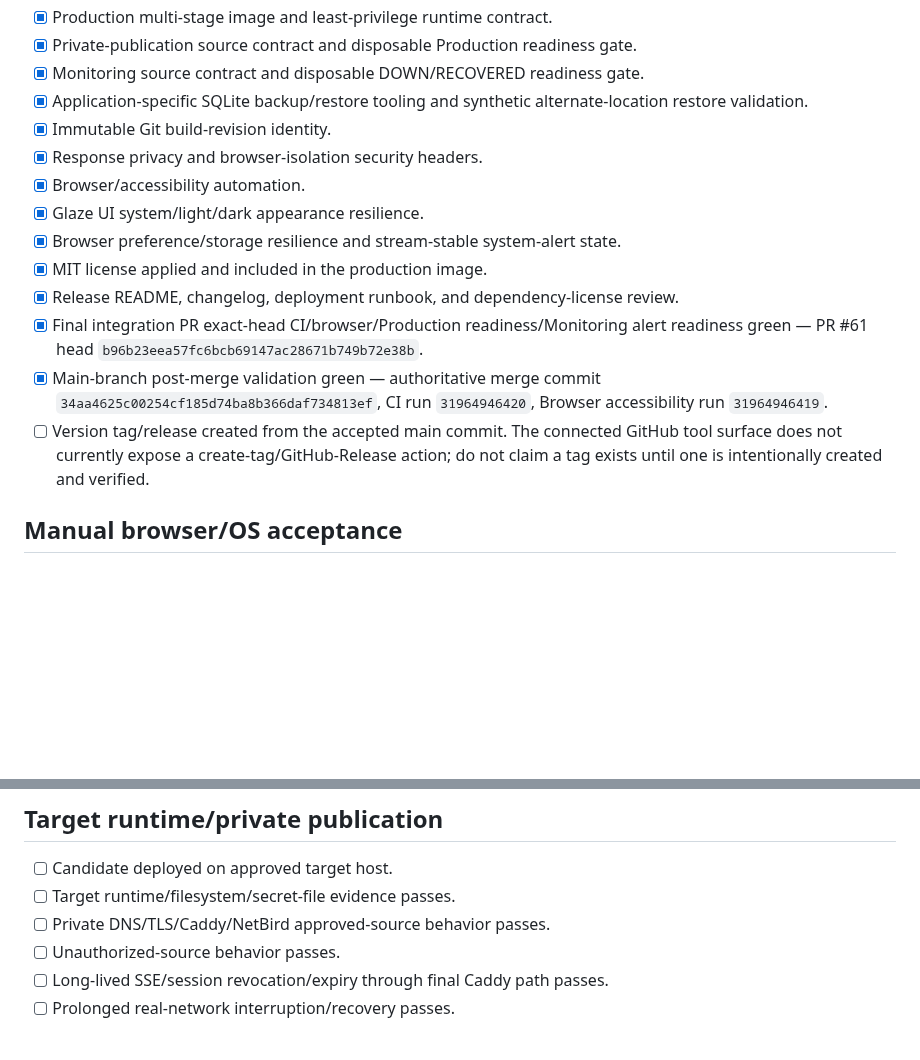
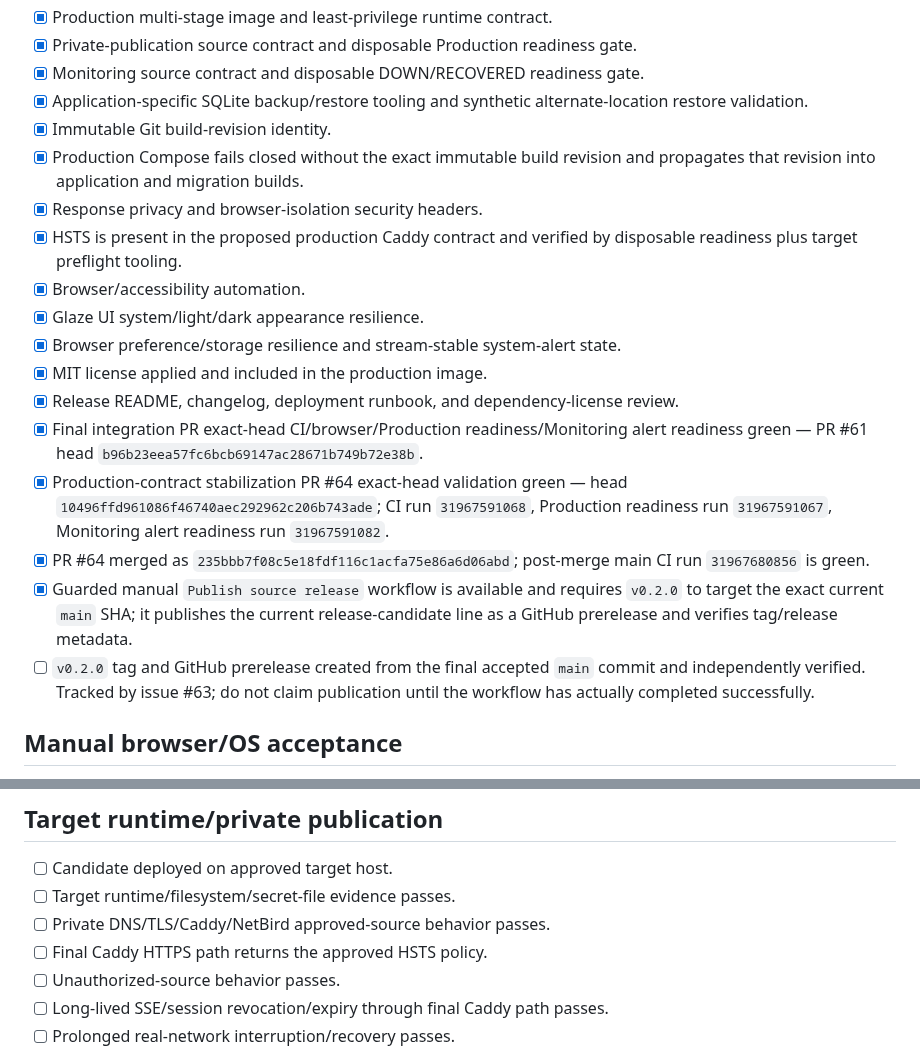
Before and after one commit to GoreeCloud/goreecloud-notify, a Markdown page: docs/release-checklist.md, 2 parts joined by grey strips. Drawn GitHub-style; blank space fills up the shorter version.

Commit message:
Reconcile final source-release checklist

```diff
--- a/docs/release-checklist.md
+++ b/docs/release-checklist.md
@@ -13,15 +13,19 @@ This checklist distinguishes source-release readiness from production activation
 - [x] Monitoring source contract and disposable DOWN/RECOVERED readiness gate.
 - [x] Application-specific SQLite backup/restore tooling and synthetic alternate-location restore validation.
 - [x] Immutable Git build-revision identity.
+- [x] Production Compose fails closed without the exact immutable build revision and propagates that revision into application and migration builds.
 - [x] Response privacy and browser-isolation security headers.
+- [x] HSTS is present in the proposed production Caddy contract and verified by disposable readiness plus target preflight tooling.
 - [x] Browser/accessibility automation.
 - [x] Glaze UI system/light/dark appearance resilience.
 - [x] Browser preference/storage resilience and stream-stable system-alert state.
 - [x] MIT license applied and included in the production image.
 - [x] Release README, changelog, deployment runbook, and dependency-license review.
 - [x] Final integration PR exact-head CI/browser/Production readiness/Monitoring alert readiness green — PR #61 head `b96b23eea57fc6bcb69147ac28671b749b72e38b`.
-- [x] Main-branch post-merge validation green — authoritative merge commit `34aa4625c00254cf185d74ba8b366daf734813ef`, CI run `31964946420`, Browser accessibility run `31964946419`.
-- [ ] Version tag/release created from the accepted main commit. The connected GitHub tool surface does not currently expose a create-tag/GitHub-Release action; do not claim a tag exists until one is intentionally created and verified.
+- [x] Production-contract stabilization PR #64 exact-head validation green — head `10496ffd961086f46740aec292962c206b743ade`; CI run `31967591068`, Production readiness run `31967591067`, Monitoring alert readiness run `31967591082`.
+- [x] PR #64 merged as `235bbb7f08c5e18fdf116c1acfa75e86a6d06abd`; post-merge main CI run `31967680856` is green.
+- [x] Guarded manual `Publish source release` workflow is available and requires `v0.2.0` to target the exact current `main` SHA; it publishes the current release-candidate line as a GitHub prerelease and verifies tag/release metadata.
+- [ ] `v0.2.0` tag and GitHub prerelease created from the final accepted `main` commit and independently verified. Tracked by issue #63; do not claim publication until the workflow has actually completed successfully.
 
 ## Manual browser/OS acceptance
 
@@ -40,6 +44,7 @@ Tracked by issue #55.
 - [ ] Candidate deployed on approved target host.
 - [ ] Target runtime/filesystem/secret-file evidence passes.
 - [ ] Private DNS/TLS/Caddy/NetBird approved-source behavior passes.
+- [ ] Final Caddy HTTPS path returns the approved HSTS policy.
 - [ ] Unauthorized-source behavior passes.
 - [ ] Long-lived SSE/session revocation/expiry through final Caddy path passes.
 - [ ] Prolonged real-network interruption/recovery passes.
```
